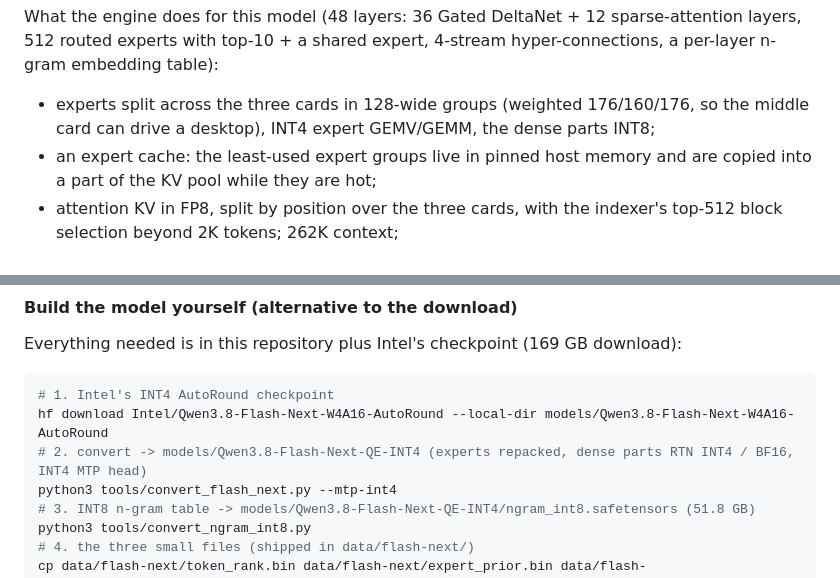
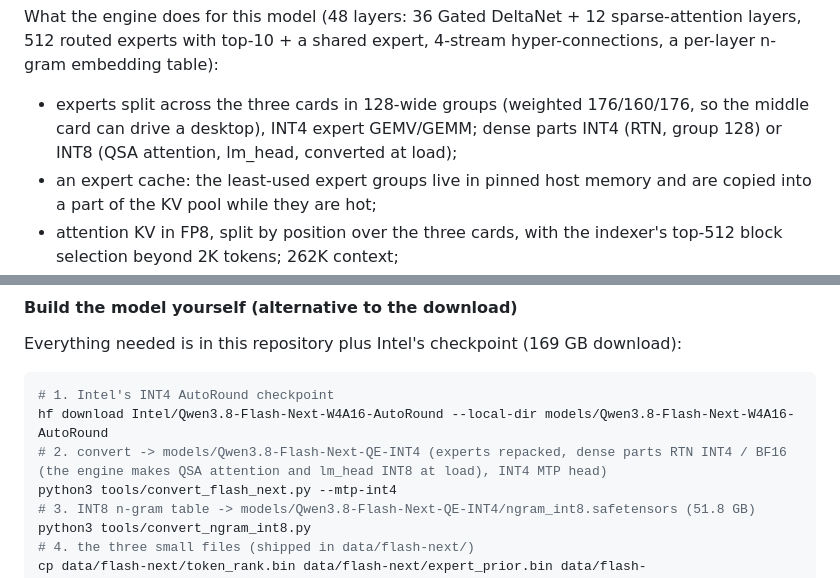
Before and after one commit to bpx03/QEngine, a Markdown page: README.md, 2 parts joined by grey strips. Rendered like a GitHub page.

Commit message:
README: precision of each part of the Flash-Next model

````diff
--- a/README.md
+++ b/README.md
@@ -204,7 +204,7 @@ What the engine does for this model (48 layers: 36 Gated DeltaNet + 12 sparse-at
 with top-10 + a shared expert, 4-stream hyper-connections, a per-layer n-gram embedding table):
 
 - experts split across the three cards in 128-wide groups (weighted 176/160/176, so the middle card can drive a
-  desktop), INT4 expert GEMV/GEMM, the dense parts INT8;
+  desktop), INT4 expert GEMV/GEMM; dense parts INT4 (RTN, group 128) or INT8 (QSA attention, lm_head, converted at load);
 - an expert cache: the least-used expert groups live in pinned host memory and are copied into a part of the KV
   pool while they are hot;
 - attention KV in FP8, split by position over the three cards, with the indexer's top-512 block selection beyond 2K
@@ -255,7 +255,7 @@ Everything needed is in this repository plus Intel's checkpoint (169 GB download
 ```bash
 # 1. Intel's INT4 AutoRound checkpoint
 hf download Intel/Qwen3.8-Flash-Next-W4A16-AutoRound --local-dir models/Qwen3.8-Flash-Next-W4A16-AutoRound
-# 2. convert -> models/Qwen3.8-Flash-Next-QE-INT4 (experts repacked, dense parts RTN INT4 / BF16, INT4 MTP head)
+# 2. convert -> models/Qwen3.8-Flash-Next-QE-INT4 (experts repacked, dense parts RTN INT4 / BF16 (the engine makes QSA attention and lm_head INT8 at load), INT4 MTP head)
 python3 tools/convert_flash_next.py --mtp-int4
 # 3. INT8 n-gram table -> models/Qwen3.8-Flash-Next-QE-INT4/ngram_int8.safetensors (51.8 GB)
 python3 tools/convert_ngram_int8.py
````
